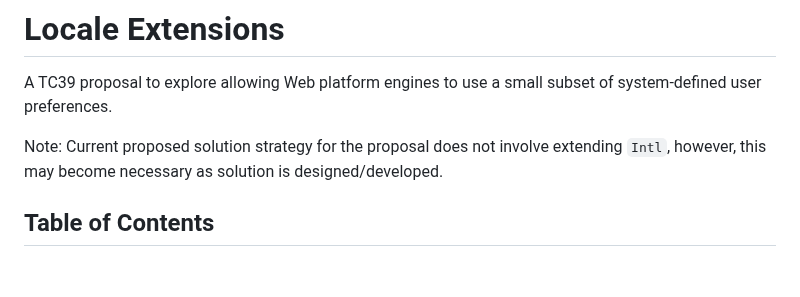
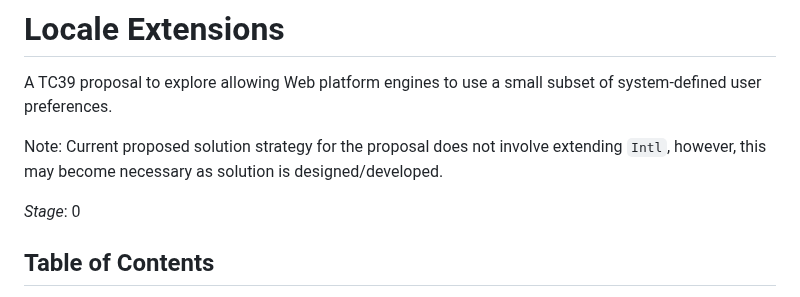
Before and after one commit to ben-allen/locale-extensions, a Markdown page: README.md, the part around the change. Rendered like a GitHub page; blank space fills up the shorter version.

```diff
--- a/README.md
+++ b/README.md
@@ -3,6 +3,8 @@
 A TC39 proposal to explore allowing Web platform engines to use a small subset of system-defined user preferences.
 
 Note: Current proposed solution strategy for the proposal does not involve extending `Intl`, however, this may become necessary as solution is designed/developed.
+
+*Stage*: 0
 
 ## Table of Contents
 
```
